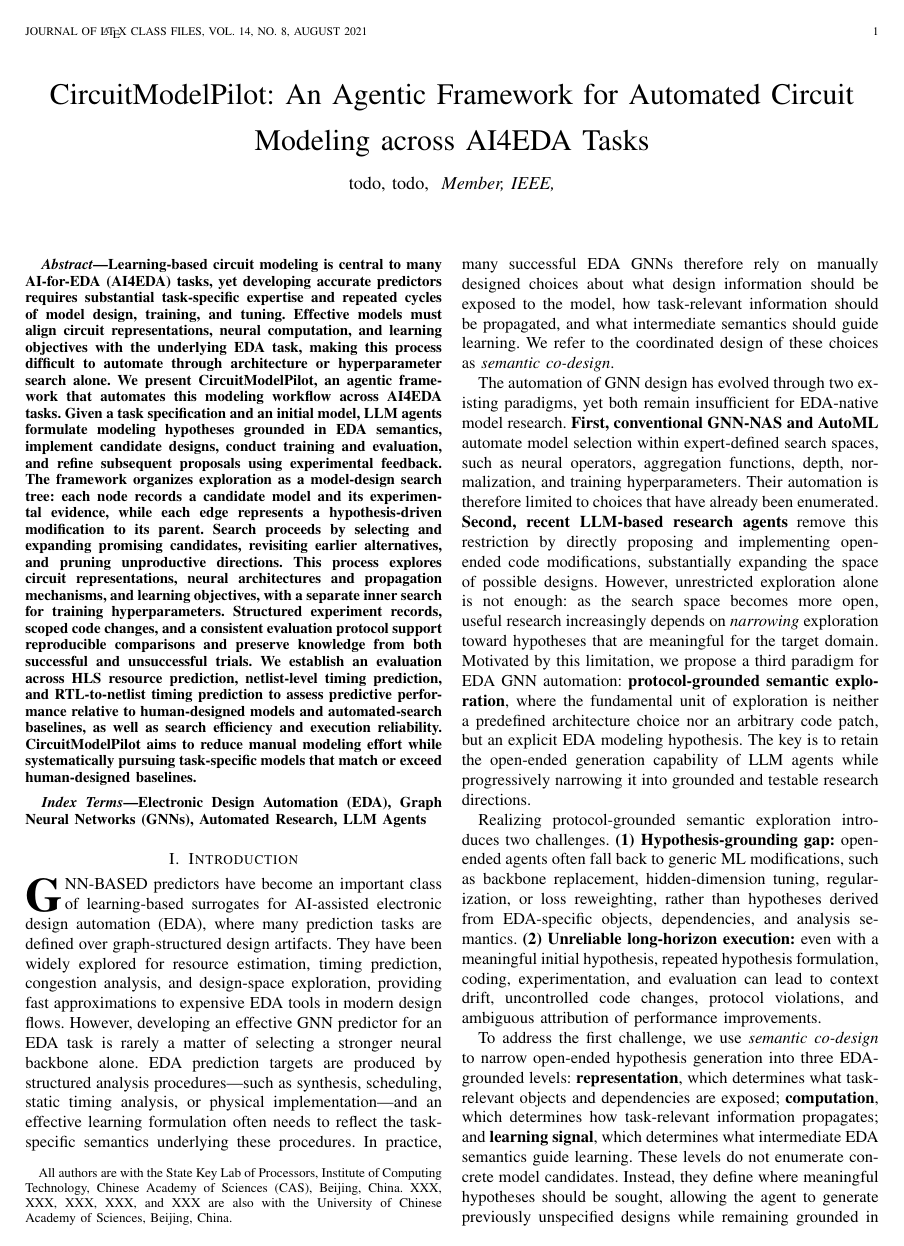
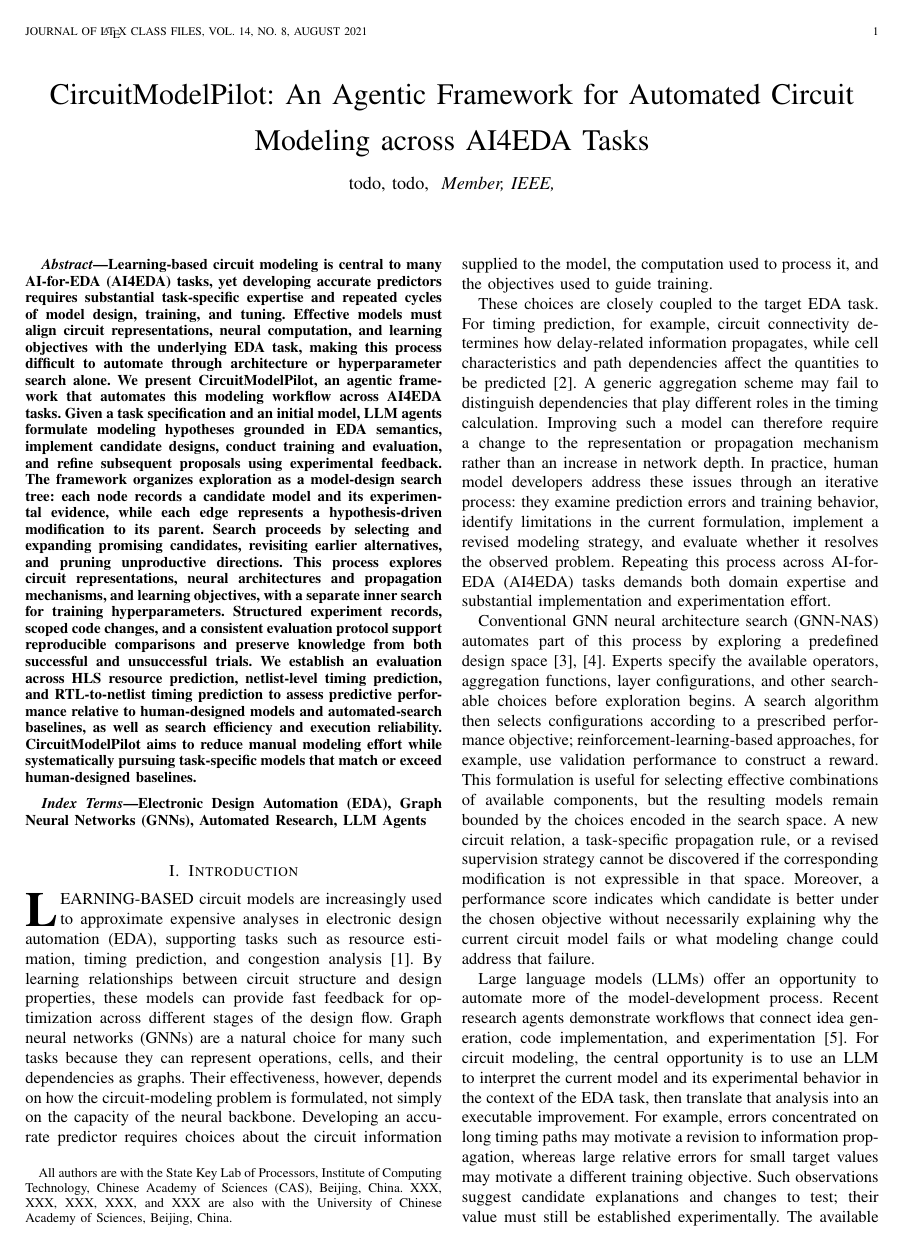
Before and after one commit to Liu-Cheng/AutoCircuitModeling, a LaTeX paper (main.tex, which reads docs/Introduction.tex): page 1 of 10. Compiled offline with pdfLaTeX; a missing font is replaced by an installed copy or a similar font; a LaTeX package or settings file that is missing is left out.

Commit message:
Rewrite introduction around iterative agentic circuit modeling

```diff
--- a/docs/Introduction.tex
+++ b/docs/Introduction.tex
@@ -1,13 +1,11 @@
 \section{Introduction}
 \label{introduction}
 
-% 大背景
-% GNN-based predictors have become an important class of learning-based surrogates for AI-assisted EDA, where many prediction tasks are defined over graph-structured design artifacts. They have been widely explored for resource estimation, timing prediction, congestion analysis, and design-space exploration, providing fast approximations to expensive EDA tools in modern design flows.
+\IEEEPARstart{L}{earning-based} circuit models are increasingly used to approximate expensive analyses in electronic design automation (EDA), supporting tasks such as resource estimation, timing prediction, and congestion analysis~\cite{lopera2021survey}. By learning relationships between circuit structure and design properties, these models can provide fast feedback for optimization across different stages of the design flow. Graph neural networks (GNNs) are a natural choice for many such tasks because they can represent operations, cells, and their dependencies as graphs. Their effectiveness, however, depends on how the circuit-modeling problem is formulated, not simply on the capacity of the neural backbone. Developing an accurate predictor requires choices about the circuit information supplied to the model, the computation used to process it, and the objectives used to guide training.
 
-% % 观察到的现象，和现象解释
-% Despite this promise, deploying GNN predictors across EDA tasks is not a plug-and-play process. Strong EDA GNN predictors are often not determined by the choice of a generic backbone alone. Their effectiveness often depends on whether the graph-learning problem is formulated to reflect the reasoning structure of the target EDA analysis. Timing prediction provides a representative example: an effective predictor must expose timing-relevant objects, propagate delay-related information along circuit dependencies, and use meaningful intermediate timing quantities to guide learning beyond the final label.
-% {\color{blue}[Fig1]}
+These choices are closely coupled to the target EDA task. For timing prediction, for example, circuit connectivity determines how delay-related information propagates, while cell characteristics and path dependencies affect the quantities to be predicted~\cite{guo2022timing}. A generic aggregation scheme may fail to distinguish dependencies that play different roles in the timing calculation. Improving such a model can therefore require a change to the representation or propagation mechanism rather than an increase in network depth. In practice, human model developers address these issues through an iterative process: they examine prediction errors and training behavior, identify limitations in the current formulation, implement a revised modeling strategy, and evaluate whether it resolves the observed problem. Repeating this process across AI-for-EDA (AI4EDA) tasks demands both domain expertise and substantial implementation and experimentation effort.
 
+Conventional GNN neural architecture search (GNN-NAS) automates part of this process by exploring a predefined design space~\cite{gao2019graphnas,zhou2022auto}. Experts specify the available operators, aggregation functions, layer configurations, and other searchable choices before exploration begins. A search algorithm then selects configurations according to a prescribed performance objective; reinforcement-learning-based approaches, for example, use validation performance to construct a reward. This formulation is useful for selecting effective combinations of available components, but the resulting models remain bounded by the choices encoded in the search space. A new circuit relation, a task-specific propagation rule, or a revised supervision strategy cannot be discovered if the corresponding modification is not expressible in that space. Moreover, a performance score indicates which candidate is better under the chosen objective without necessarily explaining why the current circuit model fails or what modeling change could address that failure.
 
-% This difficulty is intrinsic to EDA prediction. Unlike ordinary graph labels, EDA labels are tool-induced properties computed over realized design states, for example after synthesis, implementation, or scheduling. Rather than directly annotating isolated graph nodes or edges, these labels summarize task-specific analyses over hidden design states and constraints. When a predictor is given only a generic graph and the final label, these task semantics remain implicit, forcing the model to recover them statistically from data. This makes EDA prediction an under-specified and data-inefficient inverse problem, where the model may exploit superficial label correlations instead of learning the analysis structure that gives rise to the target property. The core issue is thus not merely whether the GNN backbone is expressive enough, but whether the learning formulation exposes the task objects, dependencies, and intermediate quantities needed to make the target EDA analysis learnable.
+Large language models (LLMs) offer an opportunity to automate more of the model-development process. Recent research agents demonstrate workflows that connect idea generation, code implementation, and experimentation~\cite{lu2024aiscientist}. For circuit modeling, the central opportunity is to use an LLM to interpret the current model and its experimental behavior in the context of the EDA task, then translate that analysis into an executable improvement. For example, errors concentrated on long timing paths may motivate a revision to information propagation, whereas large relative errors for small target values may motivate a different training objective. Such observations suggest candidate explanations and changes to test; their value must still be established experimentally. The available modeling strategies can thus expand during exploration as the agent develops new implementations, while a fixed validation protocol remains the basis for judging progress.
 
@@ -72,10 +19,0 @@
-\IEEEPARstart{G}{NN-based} predictors have become an important class of learning-based surrogates for AI-assisted electronic design automation (EDA), where many prediction tasks are defined over graph-structured design artifacts. They have been widely explored for resource estimation, timing prediction, congestion analysis, and design-space exploration, providing fast approximations to expensive EDA tools in modern design flows.
-However, developing an effective GNN predictor for an EDA task is rarely a matter of selecting a stronger neural backbone alone. EDA prediction targets are produced by structured analysis procedures---such as synthesis, scheduling, static timing analysis, or physical implementation---and an effective learning formulation often needs to reflect the task-specific semantics underlying these procedures. In practice, many successful EDA GNNs therefore rely on manually designed choices about what design information should be exposed to the model, how task-relevant information should be propagated, and what intermediate semantics should guide learning. We refer to the coordinated design of these choices as \textit{semantic co-design}.
-
-The automation of GNN design has evolved through two existing paradigms, yet both remain insufficient for EDA-native model research. \textbf{First, conventional GNN-NAS and AutoML} automate model selection within expert-defined search spaces, such as neural operators, aggregation functions, depth, normalization, and training hyperparameters. Their automation is therefore limited to choices that have already been enumerated. \textbf{Second, recent LLM-based research agents} remove this restriction by directly proposing and implementing open-ended code modifications, substantially expanding the space of possible designs. However, unrestricted exploration alone is not enough: as the search space becomes more open, useful research increasingly depends on \emph{narrowing} exploration toward hypotheses that are meaningful for the target domain. Motivated by this limitation, we propose a third paradigm for EDA GNN automation: \textbf{protocol-grounded semantic exploration}, where the fundamental unit of exploration is neither a predefined architecture choice nor an arbitrary code patch, but an explicit EDA modeling hypothesis. The key is to retain the open-ended generation capability of LLM agents while progressively narrowing it into grounded and testable research directions.
-
-Realizing protocol-grounded semantic exploration introduces two challenges. \textbf{(1) Hypothesis-grounding gap:} open-ended agents often fall back to generic ML modifications, such as backbone replacement, hidden-dimension tuning, regularization, or loss reweighting, rather than hypotheses derived from EDA-specific objects, dependencies, and analysis semantics. \textbf{(2) Unreliable long-horizon execution:} even with a meaningful initial hypothesis, repeated hypothesis formulation, coding, experimentation, and evaluation can lead to context drift, uncontrolled code changes, protocol violations, and ambiguous attribution of performance improvements.
-
-To address the first challenge, we use \textit{semantic co-design} to narrow open-ended hypothesis generation into three EDA-grounded levels: \textbf{representation}, which determines what task-relevant objects and dependencies are exposed; \textbf{computation}, which determines how task-relevant information propagates; and \textbf{learning signal}, which determines what intermediate EDA semantics guide learning. These levels do not enumerate concrete model candidates. Instead, they define where meaningful hypotheses should be sought, allowing the agent to generate previously unspecified designs while remaining grounded in the reasoning structure of the target EDA analysis.
-
-To address the second challenge, we organize agent execution as a \textit{hypothesis tree}. Each node represents a hypothesis-backed research state, and each edge represents a controlled refinement of its parent. Rather than evolving a single long and entangled research trajectory, the agent can explicitly branch from promising states, compare alternative refinements, revisit earlier hypotheses, and prune ineffective directions. A scoped experimental protocol further binds each hypothesis to its implementation scope, training configuration, evaluation result, and lineage, making the resulting exploration replayable, comparable, and attributable.
```
Also changed, not shown: docs/Introduction.tex (79 more changed lines).
